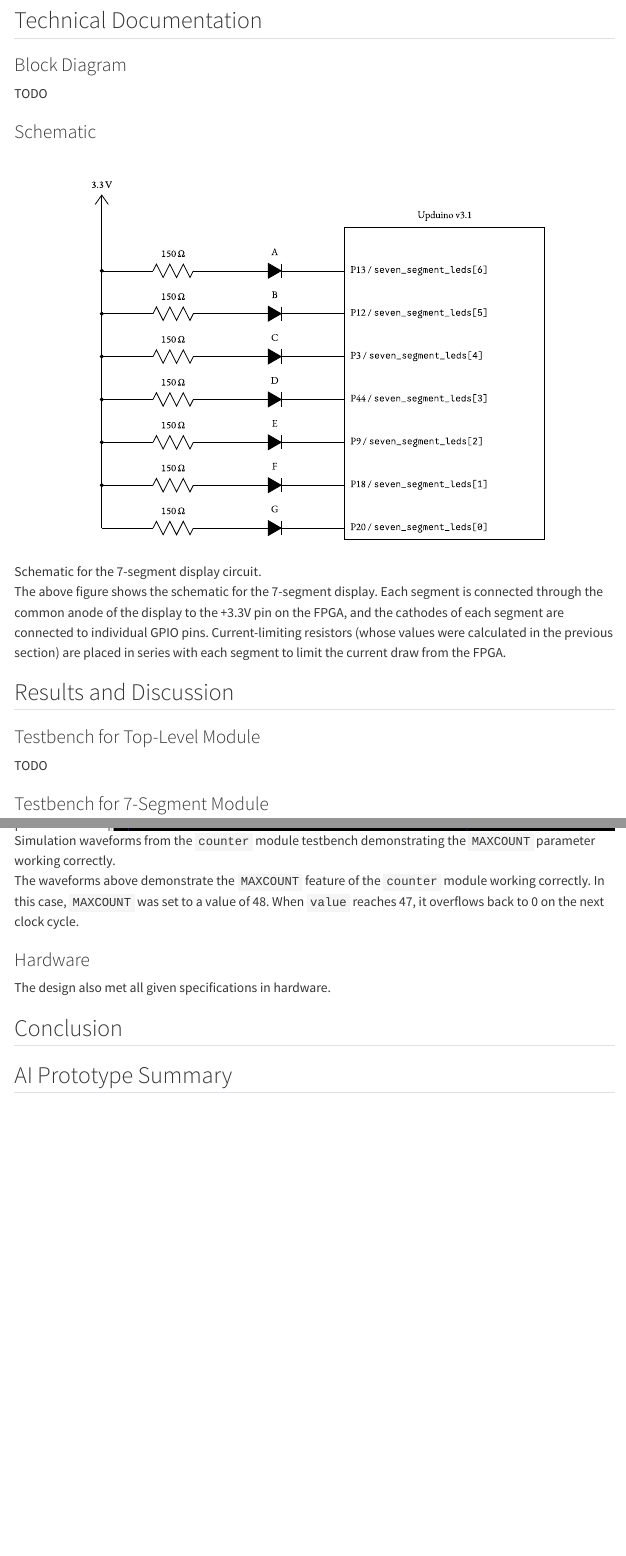
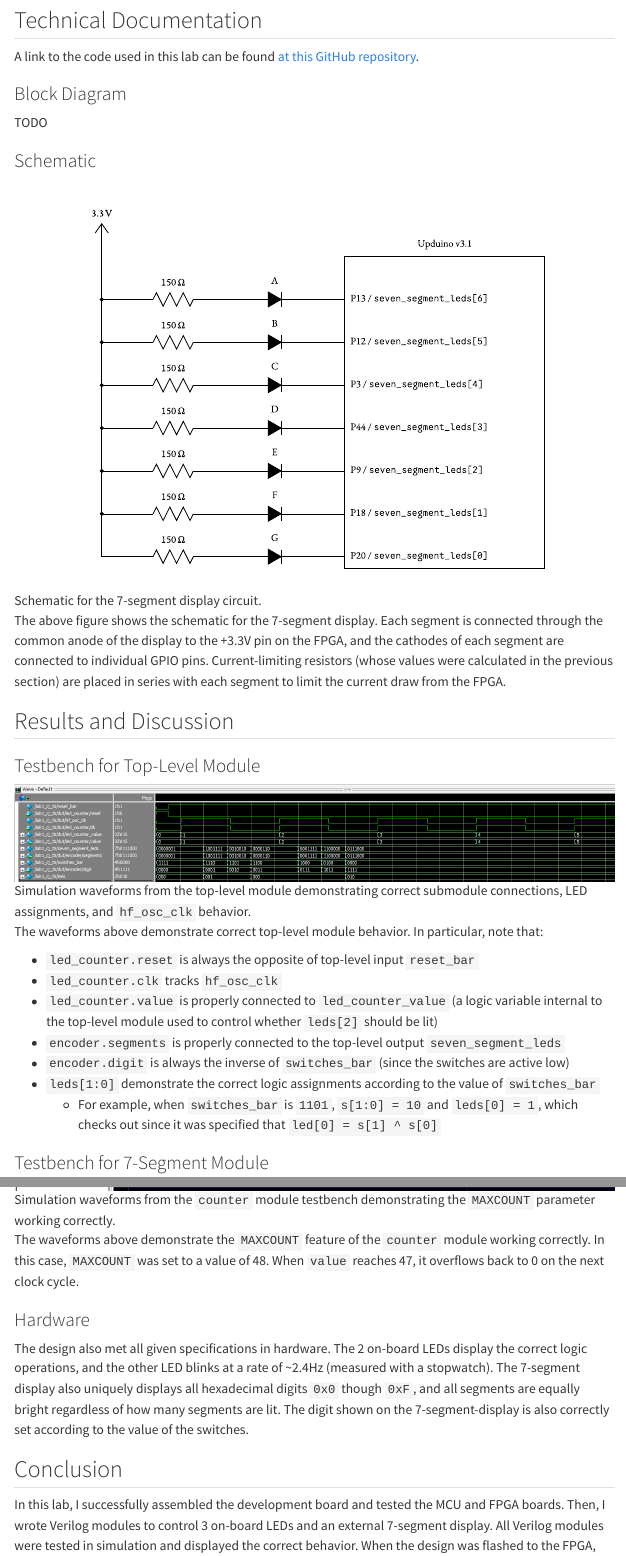
Before and after one commit to conjoneshmc/e155-portfolio, a Quarto document (labs/lab-1/index.qmd): the page in a window 1100 px wide, from 2460 px down, and a second part further down, joined at a grey line. Rendered offline with R 4.5, knitr and Pandoc in place of Quarto, with nearby package versions; menus at the side of the page are left out.

Commit message:
almost done with lab 1 write-up

```diff
--- a/_quarto.yml
+++ b/_quarto.yml
@@ -7,7 +7,7 @@ website:
     left:
       - href: index.qmd
         text: Home
-      - href: labs.qmd
+      - href: labs
         text: Labs
       - href: blog.qmd
         text: Blog
--- a/labs/lab-1/index.qmd
+++ b/labs/lab-1/index.qmd
@@ -71,6 +71,8 @@ Next, we need to design the actual circuit itself. The +3.3V from the FPGA obvio
 
 ## Technical Documentation
 
+A link to the code used in this lab can be found [at this GitHub repository](https://github.com/conjoneshmc/e155-labs).
+
 ### Block Diagram
 
 TODO
@@ -85,7 +87,17 @@ The above figure shows the schematic for the 7-segment display. Each segment is
 
 ### Testbench for Top-Level Module
 
-TODO
+![Simulation waveforms from the top-level module demonstrating correct submodule connections, LED assignments, and `hf_osc_clk` behavior.](media/toplevel-tb.png)
+
+The waveforms above demonstrate correct top-level module behavior. In particular, note that:
+
+- `led_counter.reset` is always the opposite of top-level input `reset_bar`
+- `led_counter.clk` tracks `hf_osc_clk`
+- `led_counter.value` is properly connected to `led_counter_value` (a logic variable internal to the top-level module used to control whether `leds[2]` should be lit)
+- `encoder.segments` is properly connected to the top-level output `seven_segment_leds`
+- `encoder.digit` is always the inverse of `switches_bar` (since the switches are active low)
+- `leds[1:0]` demonstrate the correct logic assignments according to the value of `switches_bar`
+  - For example, when `switches_bar` is `1101`, `s[1:0] = 10` and `leds[0] = 1`, which checks out since it was specified that `led[0] = s[1] ^ s[0]`
 
 ### Testbench for 7-Segment Module
 
@@ -113,7 +125,8 @@ The waveforms above demonstrate the `MAXCOUNT` feature of the `counter` module w
 
 ### Hardware
 
-The design also met all given specifications in hardware.
+The design also met all given specifications in hardware. The 2 on-board LEDs display the correct logic operations, and the other LED blinks at a rate of ~2.4Hz (measured with a stopwatch). The 7-segment display also uniquely displays all hexadecimal digits `0x0` though `0xF`, and all segments are equally bright regardless of how many segments are lit. The digit shown on the 7-segment-display is also correctly set according to the value of the switches.
 
 ## Conclusion
 
+In this lab, I successfully assembled the development board and tested the MCU and FPGA boards. Then, I wrote Verilog modules to control 3 on-board LEDs and an external 7-segment display. All Verilog modules were tested in simulation and displayed the correct behavior. When the design was flashed to the FPGA, the behavior also correctly met the specifications.
```
Also changed, not shown: labs/index.qmd (renamed from labs.qmd), labs/lab-1/media/toplevel-tb.png (added), labs/lab-1/index.qmd (3 more changed lines).
